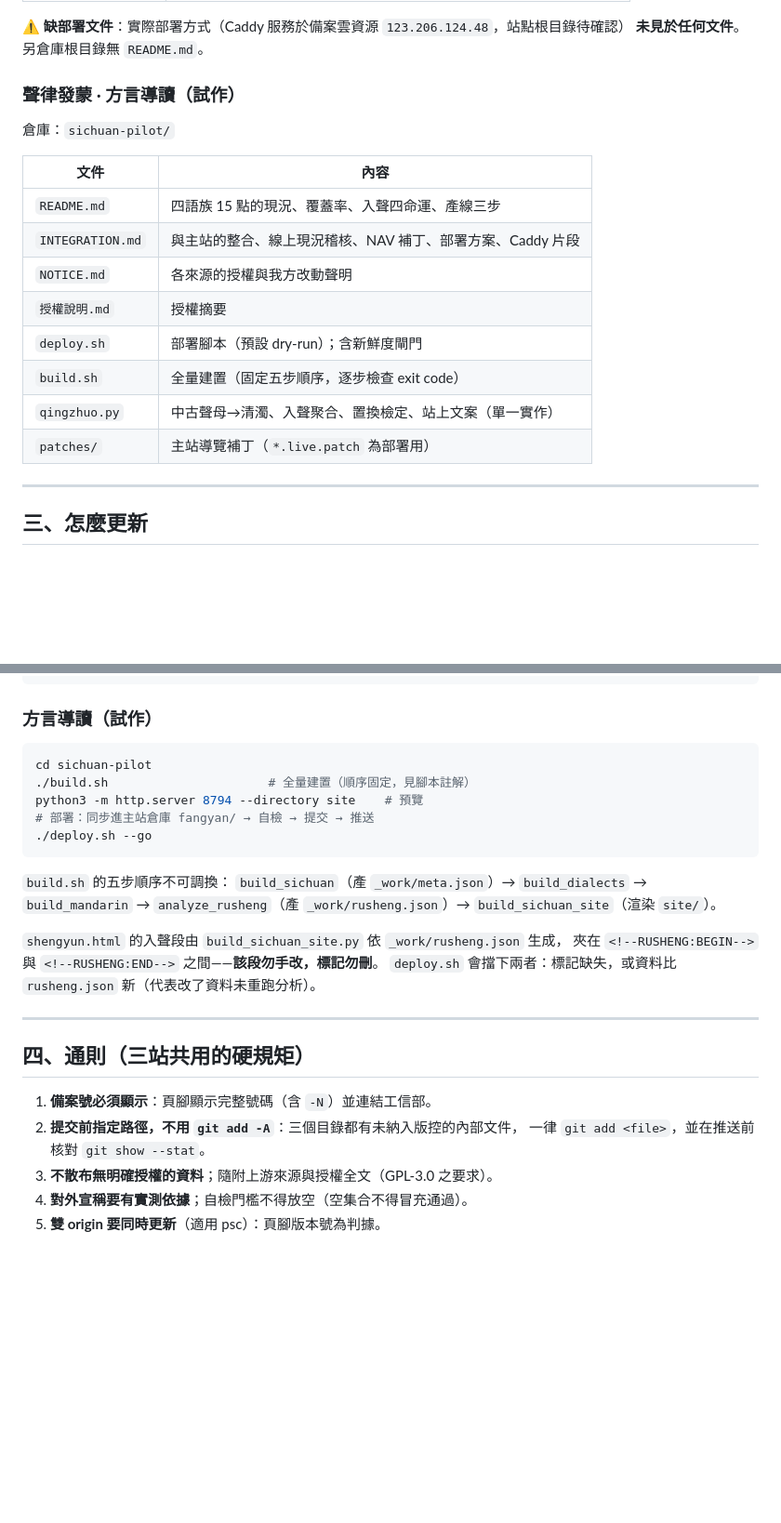
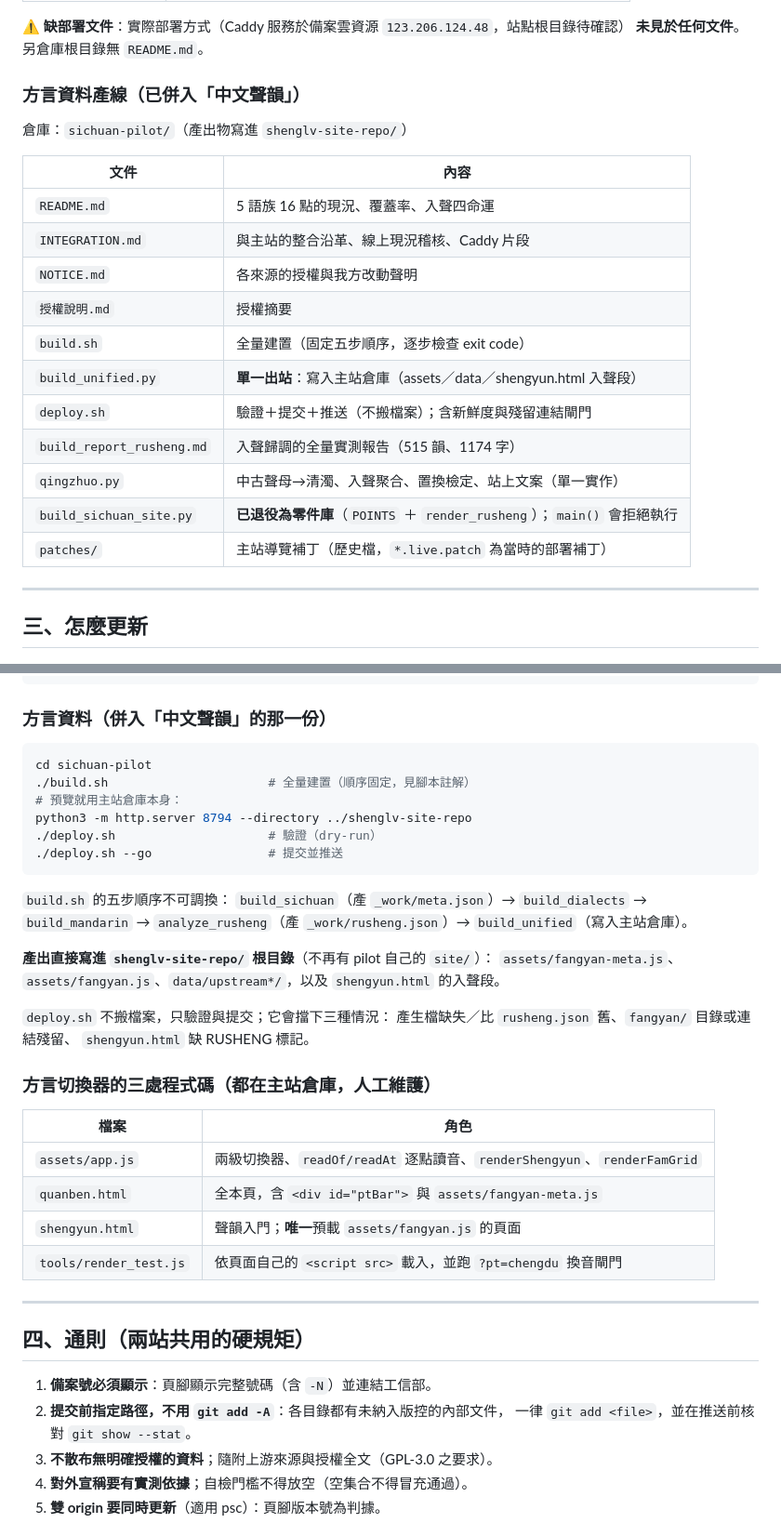
Before and after one commit to zxdxs/problem-solving-coach, a Markdown page: SITES.md, 2 parts joined by grey strips. Shown at 93% size. Rendered like a GitHub page; blank space fills up the shorter version.

Commit message:
docs(SITES): 方言站併入主站，改記兩個站與新產線

````diff
--- a/SITES.md
+++ b/SITES.md
@@ -42,19 +45,22 @@
 ⚠️ **缺部署文件**：實際部署方式（Caddy 服務於備案雲資源 `123.206.124.48`，站點根目錄待確認）
 **未見於任何文件**。另倉庫根目錄無 `README.md`。
 
-### 聲律發蒙 · 方言導讀（試作）
-倉庫：`sichuan-pilot/`
+### 方言資料產線（已併入「中文聲韻」）
+倉庫：`sichuan-pilot/`（產出物寫進 `shenglv-site-repo/`）
 
 | 文件 | 內容 |
 |---|---|
-| `README.md` | 四語族 15 點的現況、覆蓋率、入聲四命運、產線三步 |
-| `INTEGRATION.md` | 與主站的整合、線上現況稽核、NAV 補丁、部署方案、Caddy 片段 |
+| `README.md` | 5 語族 16 點的現況、覆蓋率、入聲四命運 |
+| `INTEGRATION.md` | 與主站的整合沿革、線上現況稽核、Caddy 片段 |
 | `NOTICE.md` | 各來源的授權與我方改動聲明 |
 | `授權說明.md` | 授權摘要 |
-| `deploy.sh` | 部署腳本（預設 dry-run）；含新鮮度閘門 |
 | `build.sh` | 全量建置（固定五步順序，逐步檢查 exit code） |
+| `build_unified.py` | **單一出站**：寫入主站倉庫（assets／data／shengyun.html 入聲段） |
+| `deploy.sh` | 驗證＋提交＋推送（不搬檔案）；含新鮮度與殘留連結閘門 |
+| `build_report_rusheng.md` | 入聲歸調的全量實測報告（515 韻、1174 字） |
 | `qingzhuo.py` | 中古聲母→清濁、入聲聚合、置換檢定、站上文案（單一實作） |
-| `patches/` | 主站導覽補丁（`*.live.patch` 為部署用） |
+| `build_sichuan_site.py` | **已退役為零件庫**（`POINTS` ＋ `render_rusheng`）；`main()` 會拒絕執行 |
+| `patches/` | 主站導覽補丁（歷史檔，`*.live.patch` 為當時的部署補丁） |
 
 ---
 
@@ -80,29 +86,42 @@ node tools/render_test.js                # 無瀏覽器渲染測試
 # 上站：Caddy 服務的目錄（部署方式待補文件）
 ```
 
-### 方言導讀（試作）
+### 方言資料（併入「中文聲韻」的那一份）
 ```bash
 cd sichuan-pilot
 ./build.sh                      # 全量建置（順序固定，見腳本註解）
-python3 -m http.server 8794 --directory site    # 預覽
-# 部署：同步進主站倉庫 fangyan/ → 自檢 → 提交 → 推送
-./deploy.sh --go
+# 預覽就用主站倉庫本身：
+python3 -m http.server 8794 --directory ../shenglv-site-repo
+./deploy.sh                     # 驗證（dry-run）
+./deploy.sh --go                # 提交並推送
 ```
 
 `build.sh` 的五步順序不可調換：
 `build_sichuan`（產 `_work/meta.json`）→ `build_dialects` → `build_mandarin`
-→ `analyze_rusheng`（產 `_work/rusheng.json`）→ `build_sichuan_site`（渲染 `site/`）。
+→ `analyze_rusheng`（產 `_work/rusheng.json`）→ `build_unified`（寫入主站倉庫）。
 
-`shengyun.html` 的入聲段由 `build_sichuan_site.py` 依 `_work/rusheng.json` 生成，
-夾在 `<!--RUSHENG:BEGIN-->` 與 `<!--RUSHENG:END-->` 之間——**該段勿手改，標記勿刪**。
-`deploy.sh` 會擋下兩者：標記缺失，或資料比 `rusheng.json` 新（代表改了資料未重跑分析）。
+**產出直接寫進 `shenglv-site-repo/` 根目錄**（不再有 pilot 自己的 `site/`）：
+`assets/fangyan-meta.js`、`assets/fangyan.js`、`data/upstream*/`，以及
+`shengyun.html` 的入聲段。
+
+`deploy.sh` 不搬檔案，只驗證與提交；它會擋下三種情況：
+產生檔缺失／比 `rusheng.json` 舊、`fangyan/` 目錄或連結殘留、
+`shengyun.html` 缺 RUSHENG 標記。
+
+### 方言切換器的三處程式碼（都在主站倉庫，人工維護）
+| 檔案 | 角色 |
+|---|---|
+| `assets/app.js` | 兩級切換器、`readOf/readAt` 逐點讀音、`renderShengyun`、`renderFamGrid` |
+| `quanben.html` | 全本頁，含 `<div id="ptBar">` 與 `assets/fangyan-meta.js` |
+| `shengyun.html` | 聲韻入門；**唯一**預載 `assets/fangyan.js` 的頁面 |
+| `tools/render_test.js` | 依頁面自己的 `<script src>` 載入，並跑 `?pt=chengdu` 換音閘門 |
 
 ---
 
-## 四、通則（三站共用的硬規矩）
+## 四、通則（兩站共用的硬規矩）
 
 1. **備案號必須顯示**：頁腳顯示完整號碼（含 `-N`）並連結工信部。
-2. **提交前指定路徑，不用 `git add -A`**：三個目錄都有未納入版控的內部文件，
+2. **提交前指定路徑，不用 `git add -A`**：各目錄都有未納入版控的內部文件，
    一律 `git add <file>`，並在推送前核對 `git show --stat`。
 3. **不散布無明確授權的資料**；隨附上游來源與授權全文（GPL-3.0 之要求）。
 4. **對外宣稱要有實測依據**；自檢門檻不得放空（空集合不得冒充通過）。
````
Also changed, not shown: other parts of SITES.md (+9 -4 lines).
